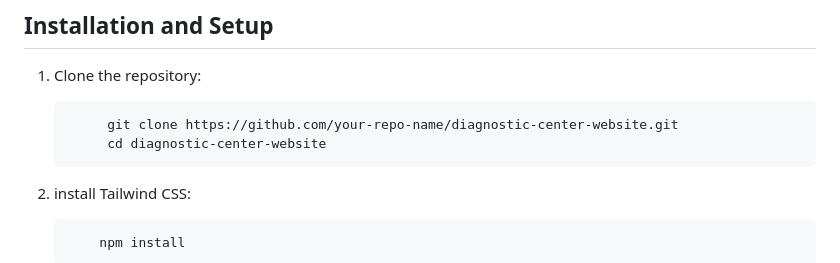
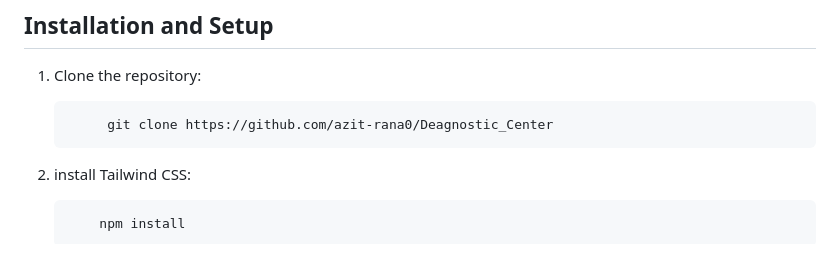
Before and after one commit to azit-rana0/Deagnostic_Center, a Markdown page: README.md, the part around the change. Drawn GitHub-style.

Commit message:
fix path issue

````diff
--- a/README.md
+++ b/README.md
@@ -27,8 +27,7 @@ This project is a replica of a diagnostic center's website, designed using **HTM
 
 1. Clone the repository:
    ```bash
-        git clone https://github.com/your-repo-name/diagnostic-center-website.git
-        cd diagnostic-center-website
+        git clone https://github.com/azit-rana0/Deagnostic_Center
    ```
 
 2. install Tailwind CSS:
````
